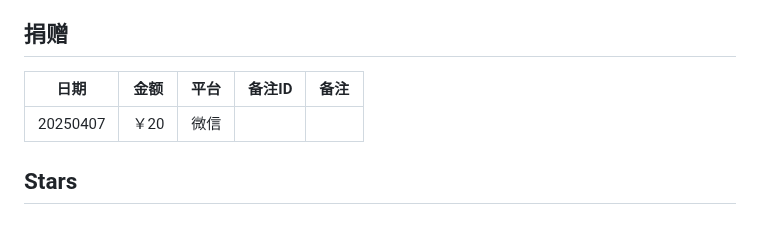
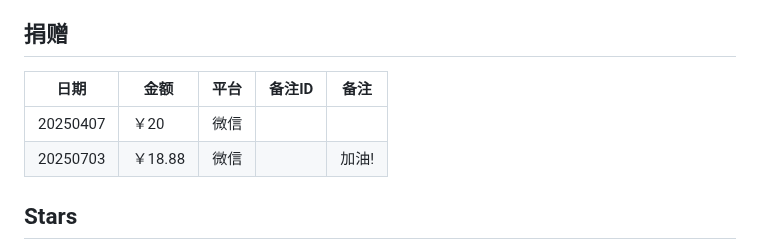
Before and after one commit to Marven11/Fenjing, a Markdown page: README.md, the part around the change. Rendered like a GitHub page.

```diff
--- a/README.md
+++ b/README.md
@@ -268,9 +268,10 @@ if __name__ == "__main__":
 
 ## 捐赠
 
-|  日期  |金额|平台|备注ID|备注|
-|--------|----|----|------|----|
-|20250407|￥20|微信|     |     |
+|  日期  |  金额 |平台|备注ID|  备注 |
+|--------|-------|----|------|------|
+|20250407|  ￥20 |微信|      |       |
+|20250703|￥18.88|微信|      | 加油!|
 
 ## Stars
 
```
